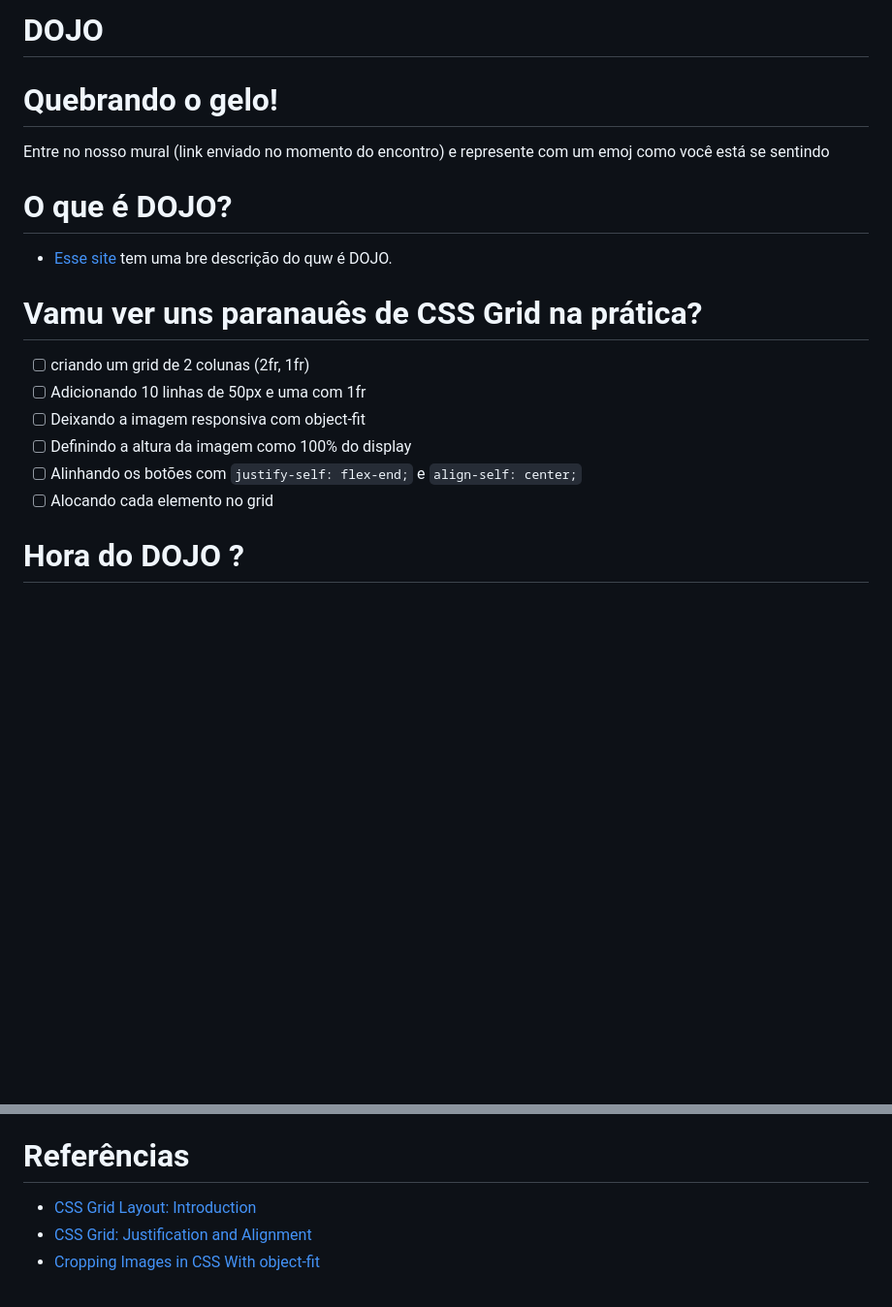
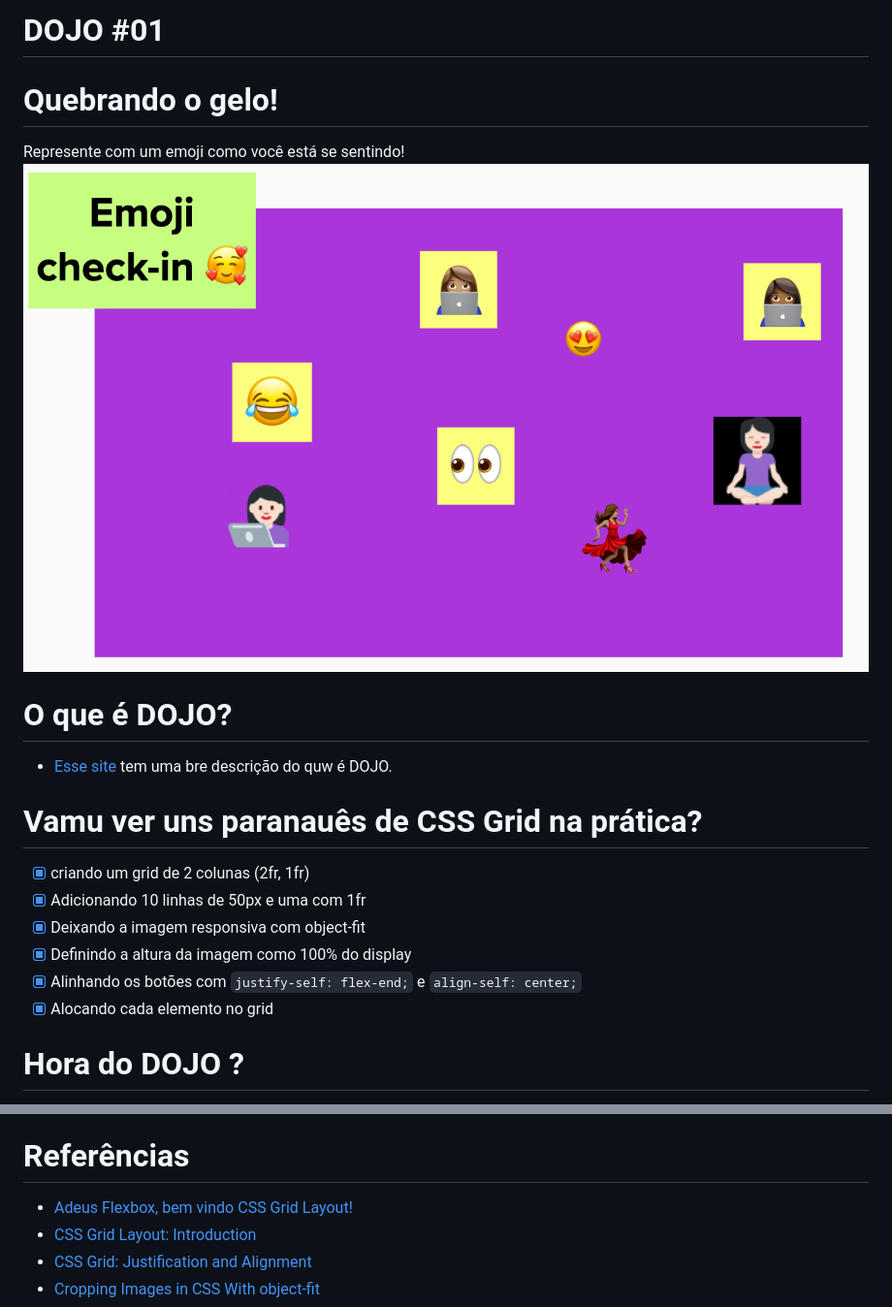
Before and after one commit to ReactLadies/challenges, a Markdown page: challenges/dojo-01/dojo.md, 2 parts joined by grey strips. Shown: that part at 97% size. Rendered like a GitHub page; pictures changed too: assets/imgs/emoji-check-in.png (added); blank space fills up the shorter version.

Commit message:
add icebrak image and app demo

```diff
--- a/challenges/dojo-01/dojo.md
+++ b/challenges/dojo-01/dojo.md
@@ -1,8 +1,9 @@
-# DOJO
+# DOJO #01
 
 # Quebrando o gelo!
 
-Entre no nosso mural (link enviado no momento do encontro) e represente com um emoj como você está se sentindo
+Represente com um emoji como você está se sentindo!
+![emojis representando sentimentos de uma reunião de meninas estudando proframação](./../../assets/imgs/emoji-check-in.png)
 
 # O que é DOJO?
 
@@ -10,12 +11,12 @@ Entre no nosso mural (link enviado no momento do encontro) e represente com um e
 
 # Vamu ver uns paranauês de CSS Grid na prática?
 
-- [ ] criando um grid de 2 colunas (2fr, 1fr)
-- [ ] Adicionando 10 linhas de 50px e uma com 1fr
-- [ ] Deixando a imagem responsiva com object-fit
-- [ ] Definindo a altura da imagem como 100% do display
-- [ ] Alinhando os botões com `justify-self: flex-end;` e `align-self: center;`
-- [ ] Alocando cada elemento no grid
+- [x] criando um grid de 2 colunas (2fr, 1fr)
+- [x] Adicionando 10 linhas de 50px e uma com 1fr
+- [x] Deixando a imagem responsiva com object-fit
+- [x] Definindo a altura da imagem como 100% do display
+- [x] Alinhando os botões com `justify-self: flex-end;` e `align-self: center;`
+- [x] Alocando cada elemento no grid
 
 # Hora do DOJO ?
 
@@ -53,6 +56,7 @@ Entre no nosso mural (link enviado no momento do encontro) e represente com um e
 
 # Referências
 
+- [Adeus Flexbox, bem vindo CSS Grid Layout!](https://codepen.io/simoneas02/post/grid-layout)
 - [CSS Grid Layout: Introduction](https://alligator.io/css/css-grid-layout-intro/)
 - [CSS Grid: Justification and Alignment](https://alligator.io/css/align-justify/)
 - [Cropping Images in CSS With object-fit](https://alligator.io/css/cropping-images-object-fit/)
```
Also changed, not shown: other parts of challenges/dojo-01/dojo.md (+30 -28 lines), 1 other file.
